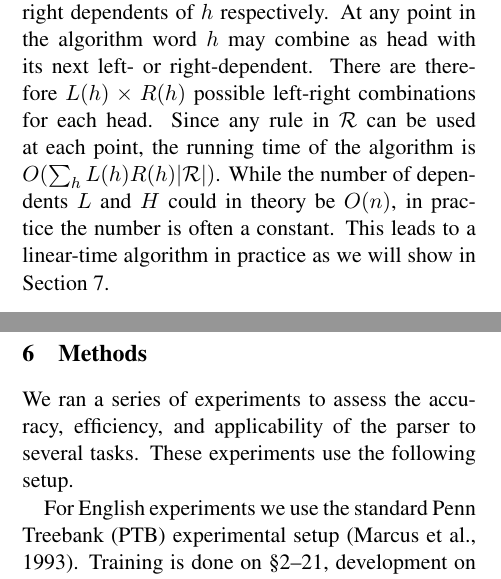
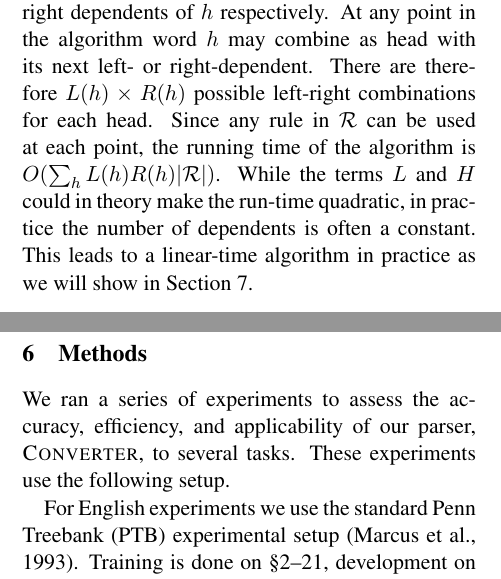
Before and after one commit to srush/PhraseDep, a LaTeX paper (writeup/main.tex): two parts of the columns of pages 3 and 6 of 10, joined at a grey line, cut so that both start at the same text. Compiled offline with pdfLaTeX.

Commit message:
almost there

```diff
--- a/writeup/main.tex
+++ b/writeup/main.tex
@@ -76,7 +76,7 @@
 \newcommand{\TagFN}[1]{\mathrm{tag}({#1})}
 \newcommand{\WordFN}[1]{x_{#1}}
 \newcommand{\Reals}{\mathbb{R}}
-\newcommand{\ParseName}{\textsc{ParPar}\xspace}
+\newcommand{\ParseName}{\textsc{Converter}\xspace}
 
 \newcommand{\smrcomment}[1]{\textcolor{green}{\bf \small [#1 --smr]}}
 \newcommand{\lpkcomment}[1]{\textcolor{red}{\bf \small [#1 --lpk]}}
@@ -663,16 +663,17 @@ modifier, we simple precompute the spans $\langle
 \Left{m},\Right{m}\rangle$. Figure~\ref{fig:cky_new} shows the new
 algorithm.
 
-Furthermore, for each word $x_h$ in the d-parse, define $L(h)$ and $R(h)$ as the
-number of left and right dependents of $h$ respectively. At any point
-in the algorithm word $h$ may combine as head with its next left- or
-right-dependent.  There are therefore $L(h) \times R(h)$ possible
- left-right combinations for each head. Since any rule in
-$\rules$ can be used at each point, the running time of the algorithm
-is $O(\sum_{h} L(h)R(h)|\rules|)$.  While the number of
-dependents $L$ and $H$ could in theory be $O(n)$, in practice the
-number is often a constant. This leads to a linear-time algorithm
-in practice as we will show in Section~\ref{sec:exper}.
+Furthermore, for each word $x_h$ in the d-parse, define $L(h)$ and
+$R(h)$ as the number of left and right dependents of $h$
+respectively. At any point in the algorithm word $h$ may combine as
+head with its next left- or right-dependent.  There are therefore
+$L(h) \times R(h)$ possible left-right combinations for each
+head. Since any rule in $\rules$ can be used at each point, the
+running time of the algorithm is $O(\sum_{h} L(h)R(h)|\rules|)$.
+While the terms $L$ and $H$ could in theory make the run-time
+quadratic, in practice the number of dependents is often a
+constant. This leads to a linear-time algorithm in practice as we will
+show in Section~\ref{sec:exper}.
 
 % Second, a word $x_h$ with $L$ dependents to its left and $R$ dependents to
 % its right may at any point  combine with a left or right dependent. There
@@ -1059,7 +1060,7 @@ down parser based on a simple X-bar grammar and a small set of lexicalized featu
 \section{Methods}
 
 We ran a series of experiments to assess the accuracy, efficiency,
-and applicability of the parser to several tasks. These experiments
+and applicability of our parser, \ParseName, to several tasks. These experiments
 use the following setup.
 
 For English experiments we use the standard Penn Treebank (PTB)
```
Also changed, not shown: writeup/main.pdf, writeup/main.tex (10 more changed lines).
